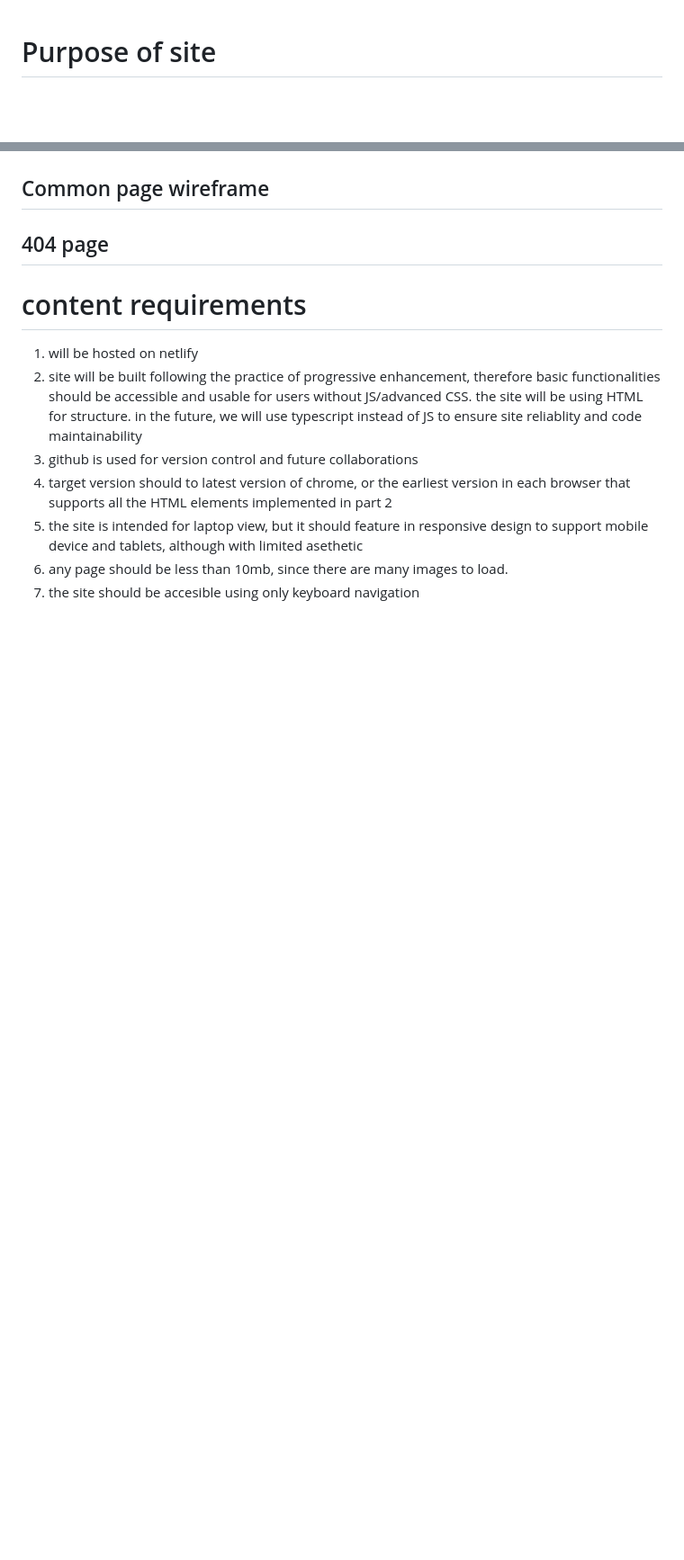
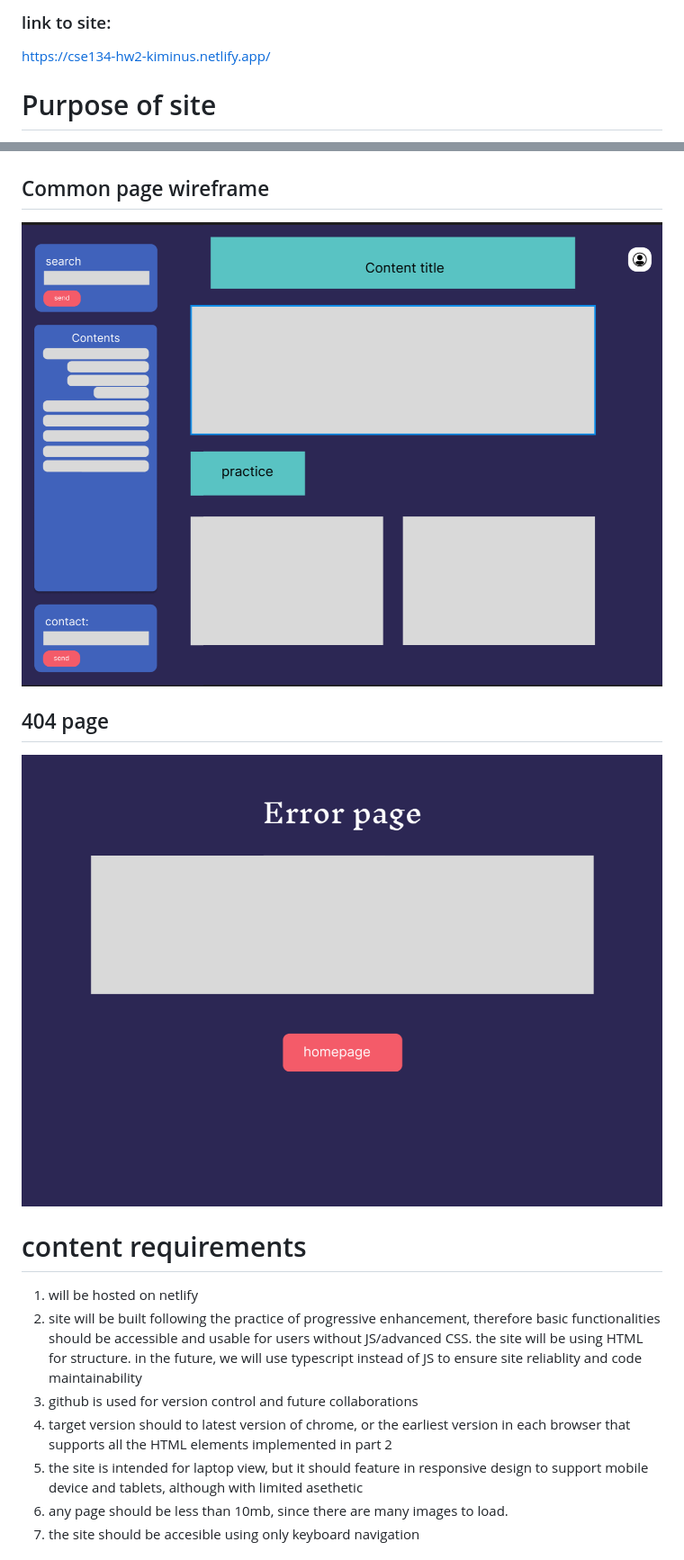
Before and after one commit to kiminus/cse134-hw5, a Markdown page: README.md, 2 parts joined by grey strips. Shown: that part at 90% size. Drawn GitHub-style; pictures changed too: static/images/404.png (added), static/images/common_page.png (added); blank space fills up the shorter version.

```diff
--- a/README.md
+++ b/README.md
@@ -1,3 +1,6 @@
+### link to site:
+https://cse134-hw2-kiminus.netlify.app/
+
 # Purpose of site
 the purpose of the site is to host my class notes about CSE 142, and explain the topics about assembly language, computer architecture history, performance optimizations, C++ templates and interpreting code from assembly.
 the site intended to aid users to understand complex concepts and provide guidance on how to solve typical problems
@@ -13,9 +14,9 @@ Persona Diagram:
 ## Homepage Wireframe
 ![alt text](./static/images/homepage_wireframe.png)
 ## Common page wireframe
-
+![common page](./static/images/common_page.png)
 ## 404 page
-
+![404](./static/images/404.png)
 # content requirements
 1. will be hosted on netlify
 2. site will be built following the practice of progressive enhancement, therefore basic functionalities should be accessible and usable for users without JS/advanced CSS. the site will be using HTML for structure. in the future, we will use typescript instead of JS to ensure site reliablity and code maintainability
```
Also changed, not shown: other parts of README.md (+34 -4 lines), static/images/e=mc2.png (added), static/images/validation.png (added), 3 other files.
